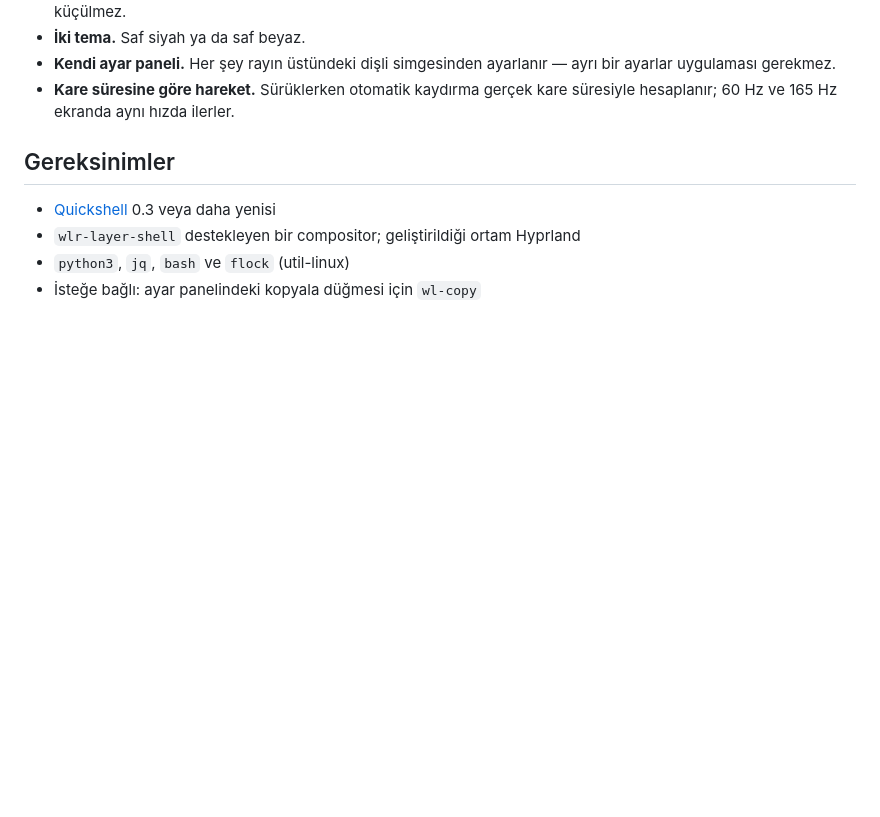
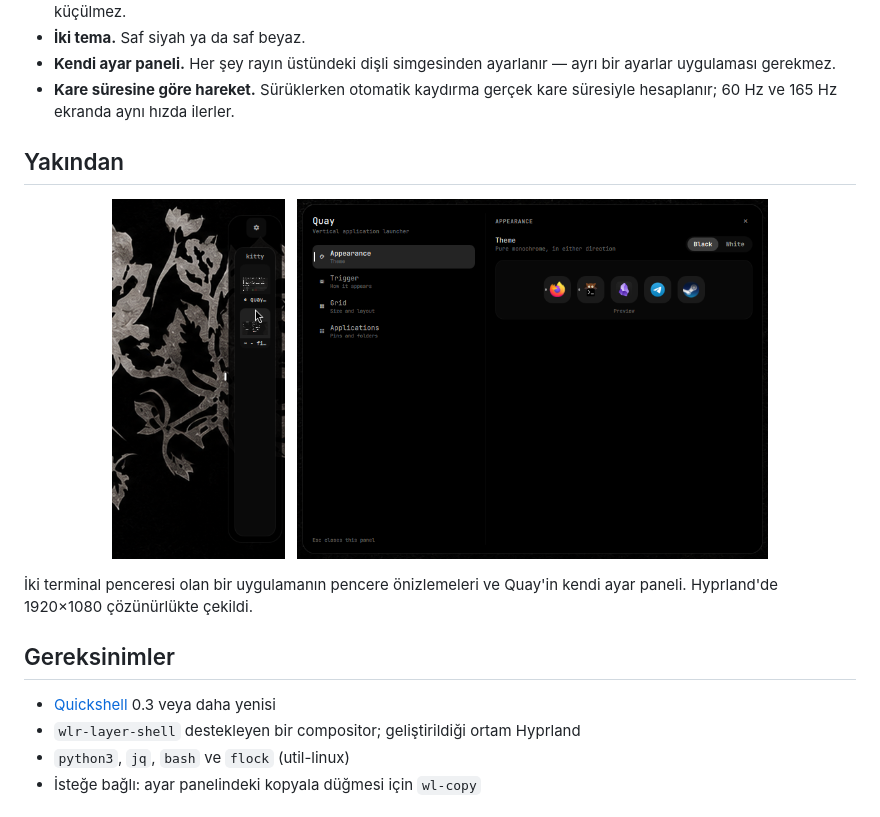
Before and after one commit to lunanoir21/quickshell-quay, a Markdown page: README.tr.md, the part around one of its changes. GitHub-like rendering; pictures changed too: docs/screenshots/preview.png (added), docs/screenshots/settings.png (added); blank space fills up the shorter version.

```diff
--- a/README.tr.md
+++ b/README.tr.md
@@ -56,6 +56,17 @@ satır sürer.
   ayrı bir ayarlar uygulaması gerekmez.
 - **Kare süresine göre hareket.** Sürüklerken otomatik kaydırma gerçek kare
   süresiyle hesaplanır; 60 Hz ve 165 Hz ekranda aynı hızda ilerler.
+
+## Yakından
+
+<p align="center">
+  <img src="docs/screenshots/preview.png" height="360" alt="Rayın içinde açık duran terminal pencere önizlemeleri">
+  &nbsp;
+  <img src="docs/screenshots/settings.png" height="360" alt="Quay'in ayar paneli, Görünüm bölümünde">
+</p>
+
+İki terminal penceresi olan bir uygulamanın pencere önizlemeleri ve Quay'in
+kendi ayar paneli. Hyprland'de 1920×1080 çözünürlükte çekildi.
 
 ## Gereksinimler
 
```
Also changed, not shown: other parts of README.tr.md (+1 -1 lines), README.md (+12 -1 lines), docs/screenshots/rail.png (added), 1 other file.
